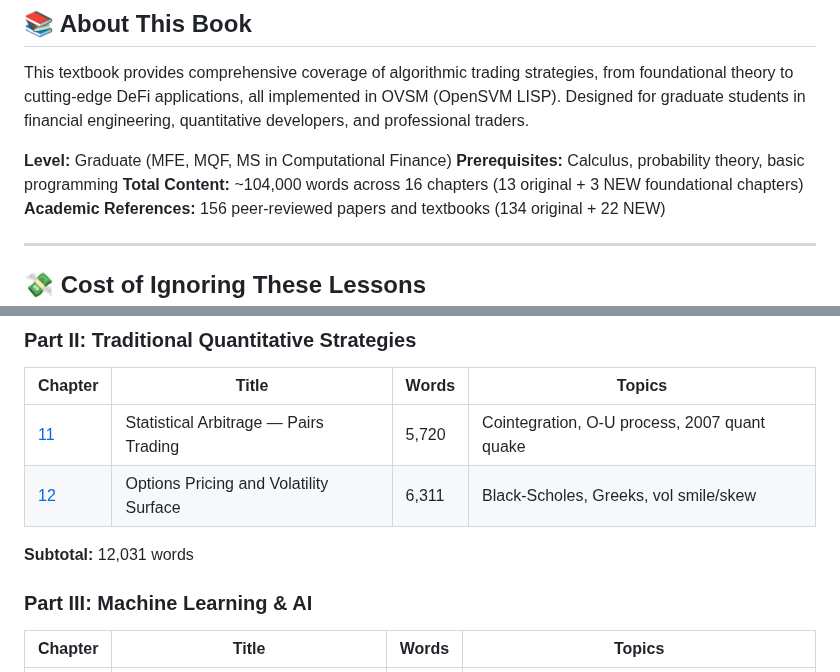
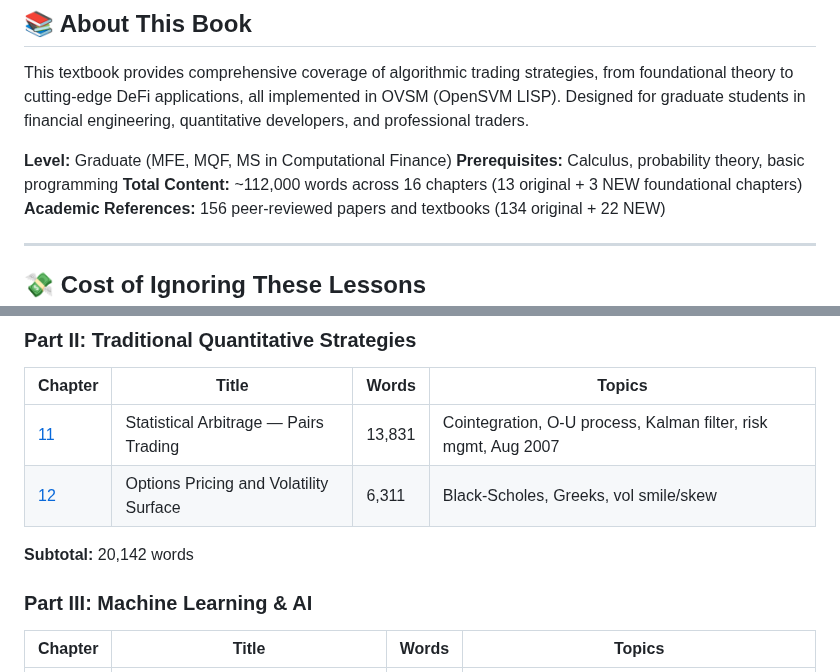
Before and after one commit to openSVM/osvm-cli, a Markdown page: docs/book/README.md, 2 parts joined by grey strips. Drawn GitHub-style.

Commit message:
docs(book): Update README with Chapter 11 completion stats
- Chapter 11: 5,720 → 13,831 words (+8,111 words, +142% expansion)
- Part II subtotal: 12,031 → 20,142 words
- Total content: ~104,000 → ~112,000 words
- Updated topics: added Kalman filter, risk management, Aug 2007

```diff
--- a/docs/book/README.md
+++ b/docs/book/README.md
@@ -10,7 +10,7 @@ This textbook provides comprehensive coverage of algorithmic trading strategies,
 
 **Level:** Graduate (MFE, MQF, MS in Computational Finance)
 **Prerequisites:** Calculus, probability theory, basic programming
-**Total Content:** ~104,000 words across 16 chapters (13 original + 3 NEW foundational chapters)
+**Total Content:** ~112,000 words across 16 chapters (13 original + 3 NEW foundational chapters)
 **Academic References:** 156 peer-reviewed papers and textbooks (134 original + 22 NEW)
 
 ---
@@ -62,10 +62,10 @@ Every chapter shows you **exactly** how these disasters could have been prevente
 
 | Chapter | Title | Words | Topics |
 |---------|-------|-------|--------|
-| [11](11_pairs_trading.md) | Statistical Arbitrage — Pairs Trading | 5,720 | Cointegration, O-U process, 2007 quant quake |
+| [11](11_pairs_trading.md) | Statistical Arbitrage — Pairs Trading | 13,831 | Cointegration, O-U process, Kalman filter, risk mgmt, Aug 2007 |
 | [12](12_options_volatility.md) | Options Pricing and Volatility Surface | 6,311 | Black-Scholes, Greeks, vol smile/skew |
 
-**Subtotal:** 12,031 words
+**Subtotal:** 20,142 words
 
 ### Part III: Machine Learning & AI
 
```
